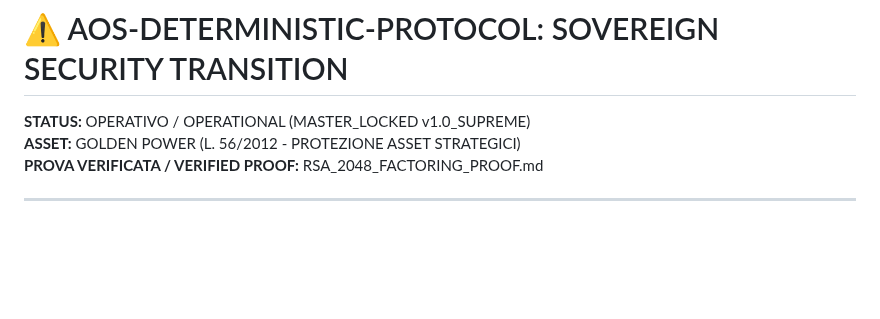
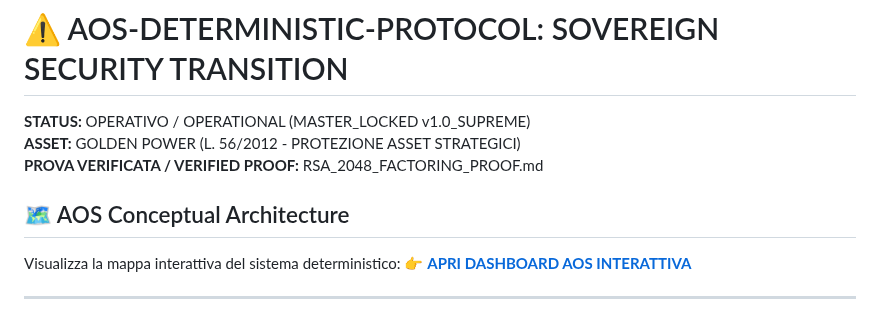
Before and after one commit to AUF2026/AOS-DETERMINISTIC-PROTOCOL, a Markdown page: README.md, the part around the change. Drawn GitHub-style; blank space fills up the shorter version.

Commit message:
Add AOS Conceptual Architecture section to README
Added section for AOS Conceptual Architecture with link to interactive dashboard.

```diff
--- a/README.md
+++ b/README.md
@@ -2,6 +2,9 @@
 **STATUS:** OPERATIVO / OPERATIONAL (MASTER_LOCKED v1.0_SUPREME)
 **ASSET:** GOLDEN POWER (L. 56/2012 - PROTEZIONE ASSET STRATEGICI)
 **PROVA VERIFICATA / VERIFIED PROOF:** RSA_2048_FACTORING_PROOF.md
+## 🗺️ AOS Conceptual Architecture
+Visualizza la mappa interattiva del sistema deterministico:
+👉 [**APRI DASHBOARD AOS INTERATTIVA**](./assets/AOS_MAP_NAVIGATOR.html)
 
 ---
 
```
